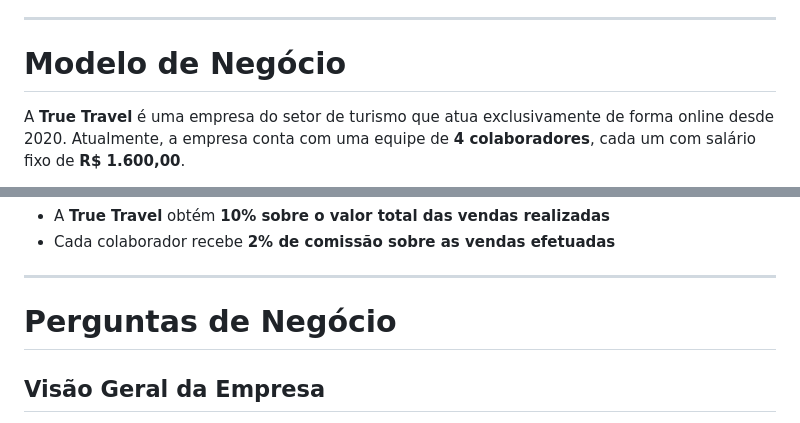
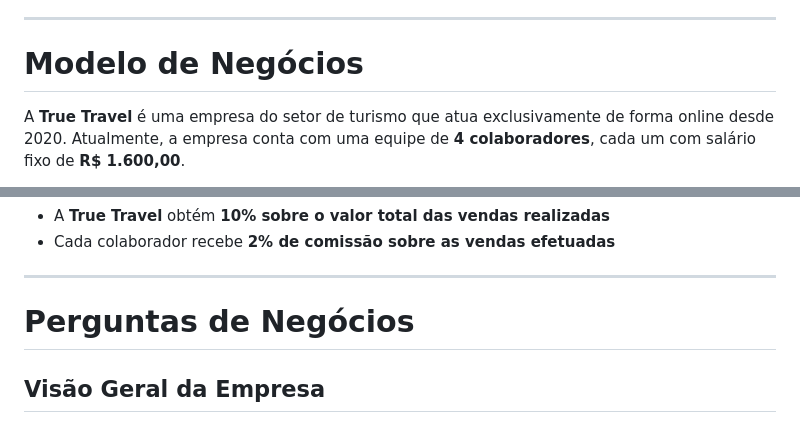
Before and after one commit to dudaherzog0/Projeto-True-Travel, a Markdown page: README.md, 2 parts joined by grey strips. Rendered like a GitHub page.

```diff
--- a/README.md
+++ b/README.md
@@ -24,7 +24,7 @@ Este projeto tem como objetivo apresentar meus conhecimentos referentes à model
 
 ---
 
-# Modelo de Negócio
+# Modelo de Negócios
 
 A **True Travel** é uma empresa do setor de turismo que atua exclusivamente de forma online desde 2020. Atualmente, a empresa conta com uma equipe de **4 colaboradores**, cada um com salário fixo de **R$ 1.600,00**.
 
@@ -39,7 +39,7 @@ Em relação à receita:
 
 ---
 
-# Perguntas de Negócio
+# Perguntas de Negócios
 
 ## Visão Geral da Empresa
 
```
Also changed, not shown: other parts of README.md (+5 -1 lines).
